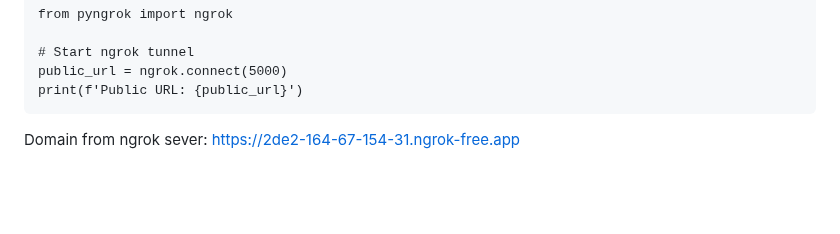
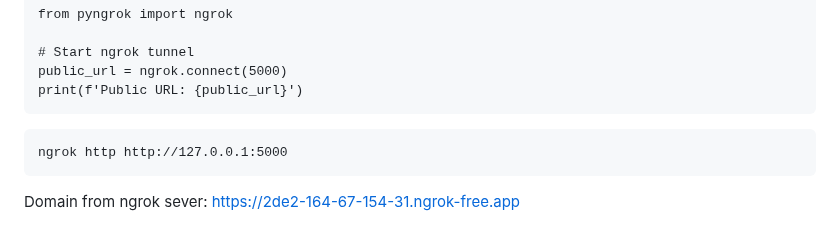
Before and after one commit to Taikiy49/Intel-Data, a Markdown page: README.md, the part around the change. Rendered like a GitHub page; blank space fills up the shorter version.

````diff
--- a/README.md
+++ b/README.md
@@ -80,6 +80,11 @@ from pyngrok import ngrok
 public_url = ngrok.connect(5000)
 print(f'Public URL: {public_url}')
 ```
+
+```
+ngrok http http://127.0.0.1:5000
+```
+
 Domain from ngrok sever: https://2de2-164-67-154-31.ngrok-free.app
 # Community
 This dataset is intended for various applications such as sentiment analysis, natural language processing, and AI decision-making processes related to car purchases. The dataset can be utilized to train machine learning models for tasks like review sentiment classification, recommendation systems, and more.
````
